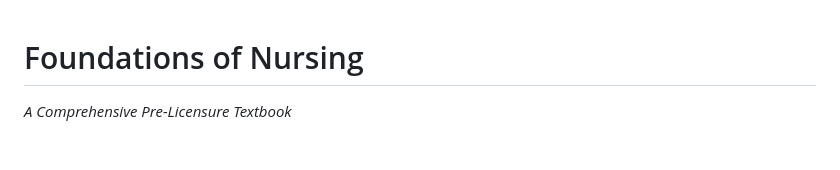
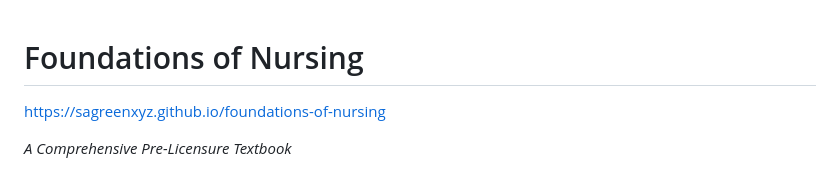
Before and after one commit to sagreenxyz/foundations-of-nursing, a Markdown page: README.md, the part around the change. Rendered like a GitHub page; blank space fills up the shorter version.

Commit message:
Add online resource link to README
Added a link to the online resource for the textbook.

```diff
--- a/README.md
+++ b/README.md
@@ -1,4 +1,6 @@
 # Foundations of Nursing
+
+https://sagreenxyz.github.io/foundations-of-nursing
 
 *A Comprehensive Pre-Licensure Textbook*
 
```
